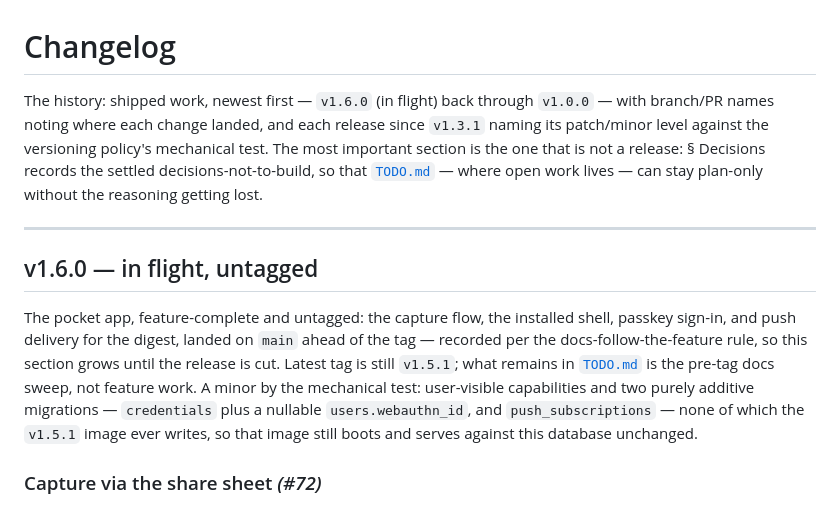
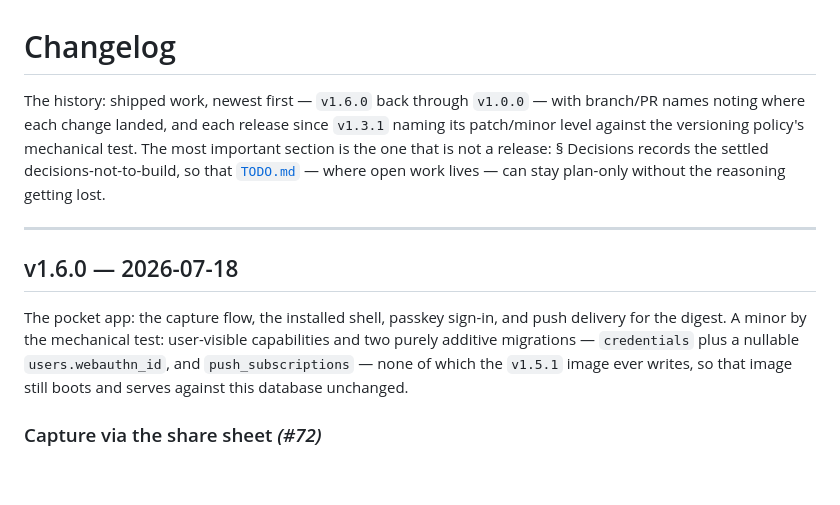
Before and after one commit to chairulakmal/karirkalyan, a Markdown page: CHANGELOG.md, the part around the change. Rendered like a GitHub page; blank space fills up the shorter version.

Commit message:
docs(CHANGELOG): date v1.6.0, retire the in-flight framing ahead of the tag
Co-Authored-By: Claude Fable 5 <noreply@anthropic.com>

```diff
--- a/CHANGELOG.md
+++ b/CHANGELOG.md
@@ -1,12 +1,12 @@
 # Changelog
 
-The history: shipped work, newest first — `v1.6.0` (in flight) back through `v1.0.0` — with branch/PR names noting where each change landed, and each release since `v1.3.1` naming its patch/minor level against the versioning policy's mechanical test. The most important section is the one that is not a release: § Decisions records the settled decisions-not-to-build, so that [`TODO.md`](TODO.md) — where open work lives — can stay plan-only without the reasoning getting lost.
+The history: shipped work, newest first — `v1.6.0` back through `v1.0.0` — with branch/PR names noting where each change landed, and each release since `v1.3.1` naming its patch/minor level against the versioning policy's mechanical test. The most important section is the one that is not a release: § Decisions records the settled decisions-not-to-build, so that [`TODO.md`](TODO.md) — where open work lives — can stay plan-only without the reasoning getting lost.
 
 ---
 
-## v1.6.0 — in flight, untagged
+## v1.6.0 — 2026-07-18
 
-The pocket app, feature-complete and untagged: the capture flow, the installed shell, passkey sign-in, and push delivery for the digest, landed on `main` ahead of the tag — recorded per the docs-follow-the-feature rule, so this section grows until the release is cut. Latest tag is still `v1.5.1`; what remains in [`TODO.md`](TODO.md) is the pre-tag docs sweep, not feature work. A minor by the mechanical test: user-visible capabilities and two purely additive migrations — `credentials` plus a nullable `users.webauthn_id`, and `push_subscriptions` — none of which the `v1.5.1` image ever writes, so that image still boots and serves against this database unchanged.
+The pocket app: the capture flow, the installed shell, passkey sign-in, and push delivery for the digest. A minor by the mechanical test: user-visible capabilities and two purely additive migrations — `credentials` plus a nullable `users.webauthn_id`, and `push_subscriptions` — none of which the `v1.5.1` image ever writes, so that image still boots and serves against this database unchanged.
 
 ### Capture via the share sheet *(#72)*
 
```
